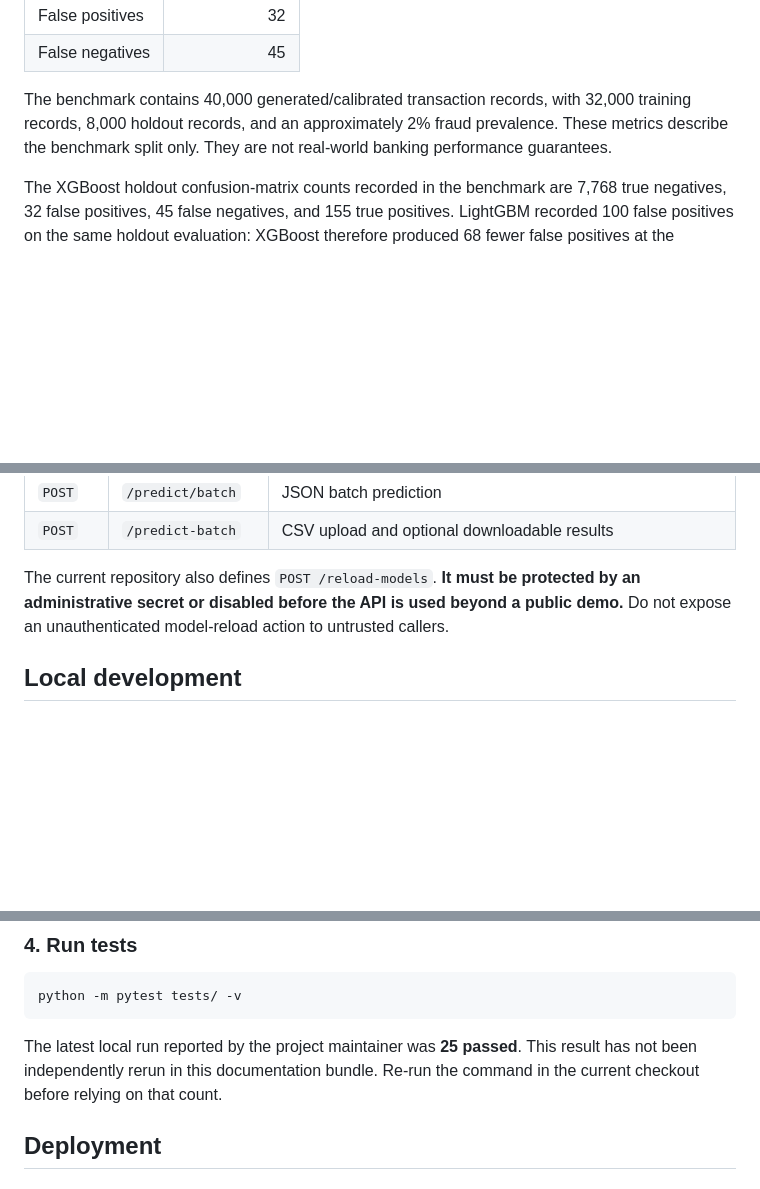
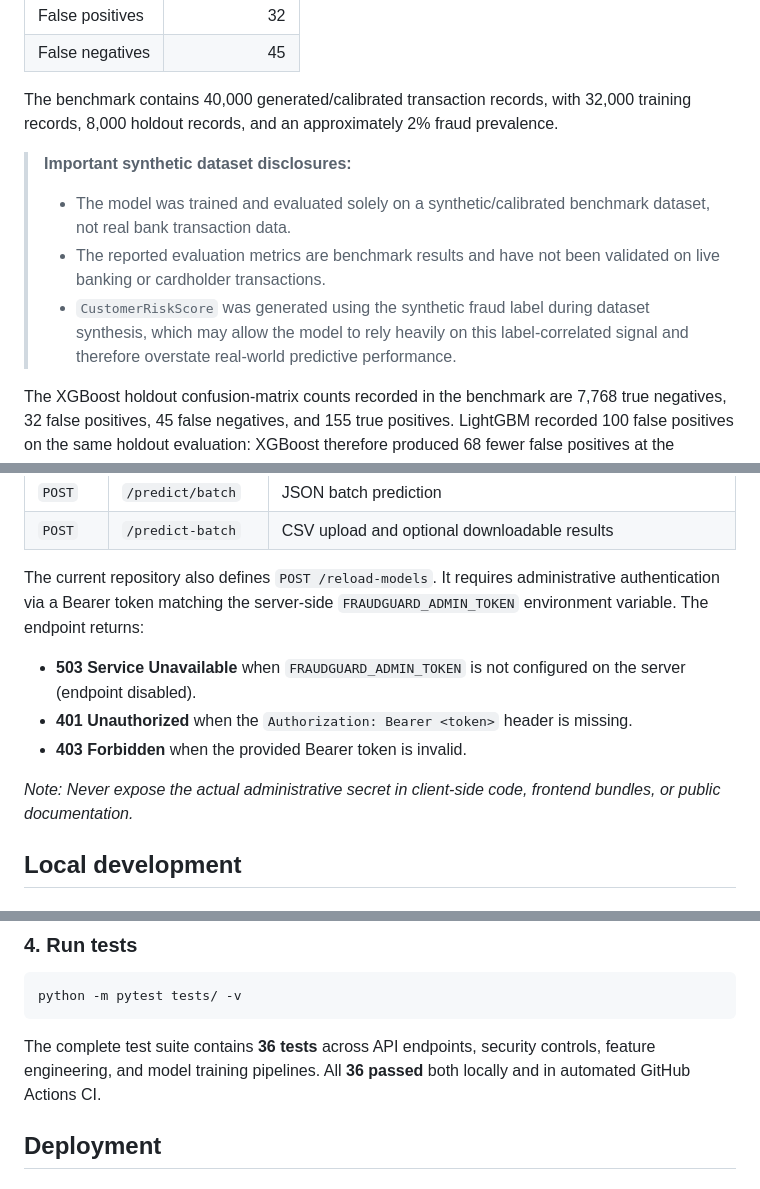
Before and after one commit to UMARMUKTHAR03/fraud-detection-system, a Markdown page: README.md, 3 parts joined by grey strips. Rendered like a GitHub page; blank space fills up the shorter version.

Commit message:
docs: update audit results and clarify fraud model limitations

````diff
--- a/README.md
+++ b/README.md
@@ -81,7 +81,12 @@ The repository's `models/metrics.json` reports the following holdout results for
 | False positives | 32 |
 | False negatives | 45 |
 
-The benchmark contains 40,000 generated/calibrated transaction records, with 32,000 training records, 8,000 holdout records, and an approximately 2% fraud prevalence. These metrics describe the benchmark split only. They are not real-world banking performance guarantees.
+The benchmark contains 40,000 generated/calibrated transaction records, with 32,000 training records, 8,000 holdout records, and an approximately 2% fraud prevalence.
+
+> **Important synthetic dataset disclosures:**
+> - The model was trained and evaluated solely on a synthetic/calibrated benchmark dataset, not real bank transaction data.
+> - The reported evaluation metrics are benchmark results and have not been validated on live banking or cardholder transactions.
+> - `CustomerRiskScore` was generated using the synthetic fraud label during dataset synthesis, which may allow the model to rely heavily on this label-correlated signal and therefore overstate real-world predictive performance.
 
 The XGBoost holdout confusion-matrix counts recorded in the benchmark are 7,768 true negatives, 32 false positives, 45 false negatives, and 155 true positives. LightGBM recorded 100 false positives on the same holdout evaluation: XGBoost therefore produced 68 fewer false positives at the evaluated operating point. This is a count comparison, not a claim about customer friction or production impact.
 
@@ -110,7 +115,12 @@ The UI's contextual operational flags are auxiliary telemetry. They should not b
 | `POST` | `/predict/batch` | JSON batch prediction |
 | `POST` | `/predict-batch` | CSV upload and optional downloadable results |
 
-The current repository also defines `POST /reload-models`. **It must be protected by an administrative secret or disabled before the API is used beyond a public demo.** Do not expose an unauthenticated model-reload action to untrusted callers.
+The current repository also defines `POST /reload-models`. It requires administrative authentication via a Bearer token matching the server-side `FRAUDGUARD_ADMIN_TOKEN` environment variable. The endpoint returns:
+- **503 Service Unavailable** when `FRAUDGUARD_ADMIN_TOKEN` is not configured on the server (endpoint disabled).
+- **401 Unauthorized** when the `Authorization: Bearer <token>` header is missing.
+- **403 Forbidden** when the provided Bearer token is invalid.
+
+*Note: Never expose the actual administrative secret in client-side code, frontend bundles, or public documentation.*
 
 ## Local development
 
@@ -151,7 +161,7 @@ Open [http://127.0.0.1:8000/docs](http://127.0.0.1:8000/docs) for the interactiv
 python -m pytest tests/ -v
 ```
 
-The latest local run reported by the project maintainer was **25 passed**. This result has not been independently rerun in this documentation bundle. Re-run the command in the current checkout before relying on that count.
+The complete test suite contains **36 tests** across API endpoints, security controls, feature engineering, and model training pipelines. All **36 passed** both locally and in automated GitHub Actions CI.
 
 ## Deployment
 
````
